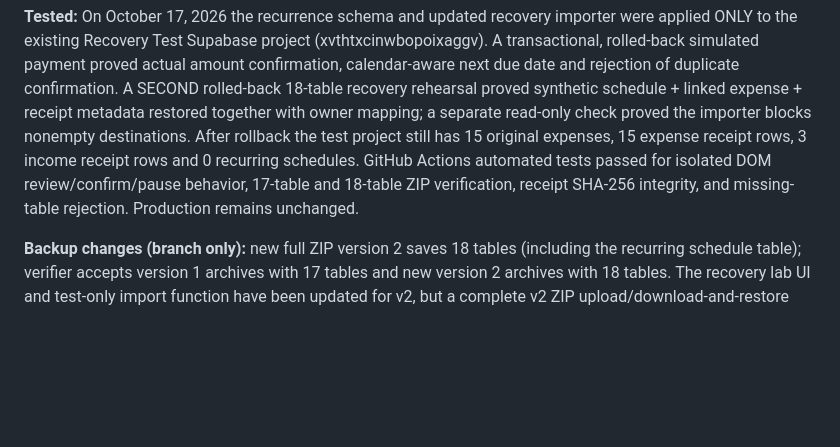
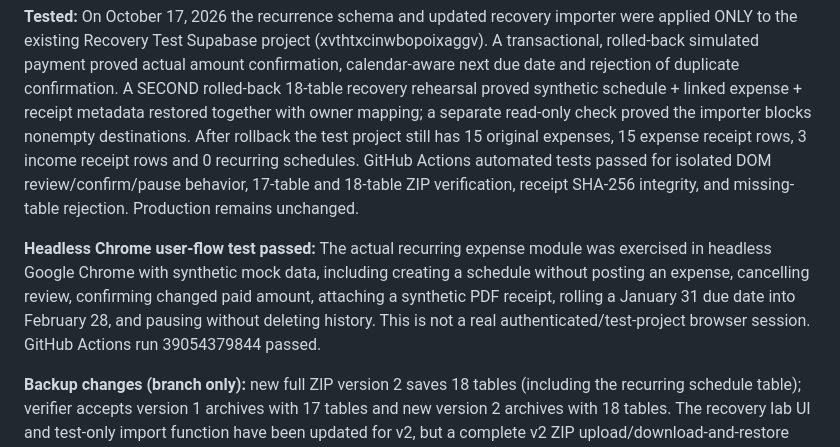
Before and after one commit to tricksbees207-ctrl/tricks-bees-207, a Markdown page: docs/recurring-expenses-plan.md, the part around the change. GitHub-like rendering; blank space fills up the shorter version.

Commit message:
Document passing real Chrome mock-data UI test; retain authenticated end-to-end blocker

```diff
--- a/docs/recurring-expenses-plan.md
+++ b/docs/recurring-expenses-plan.md
@@ -3,6 +3,8 @@
 **Status:** Option A (manual owner confirmation) approved. Implementation staged on feature/recurring-expenses-review. NO production database migration and NO main-branch deployment.
 
 **Tested:** On October 17, 2026 the recurrence schema and updated recovery importer were applied ONLY to the existing Recovery Test Supabase project (xvthtxcinwbopoixaggv). A transactional, rolled-back simulated payment proved actual amount confirmation, calendar-aware next due date and rejection of duplicate confirmation. A SECOND rolled-back 18-table recovery rehearsal proved synthetic schedule + linked expense + receipt metadata restored together with owner mapping; a separate read-only check proved the importer blocks nonempty destinations. After rollback the test project still has 15 original expenses, 15 expense receipt rows, 3 income receipt rows and 0 recurring schedules. GitHub Actions automated tests passed for isolated DOM review/confirm/pause behavior, 17-table and 18-table ZIP verification, receipt SHA-256 integrity, and missing-table rejection. Production remains unchanged.
+
+**Headless Chrome user-flow test passed:** The actual recurring expense module was exercised in headless Google Chrome with synthetic mock data, including creating a schedule without posting an expense, cancelling review, confirming changed paid amount, attaching a synthetic PDF receipt, rolling a January 31 due date into February 28, and pausing without deleting history. This is not a real authenticated/test-project browser session. GitHub Actions run 39054379844 passed.
 
 **Backup changes (branch only):** new full ZIP version 2 saves 18 tables (including the recurring schedule table); verifier accepts version 1 archives with 17 tables and new version 2 archives with 18 tables. The recovery lab UI and test-only import function have been updated for v2, but a complete v2 ZIP upload/download-and-restore (including actual receipt file bytes) in an empty test project has NOT yet been performed. Release blocker. A successful rolled-back database-import rehearsal is not the same as a fresh-project, complete archive restoration.
 
```
